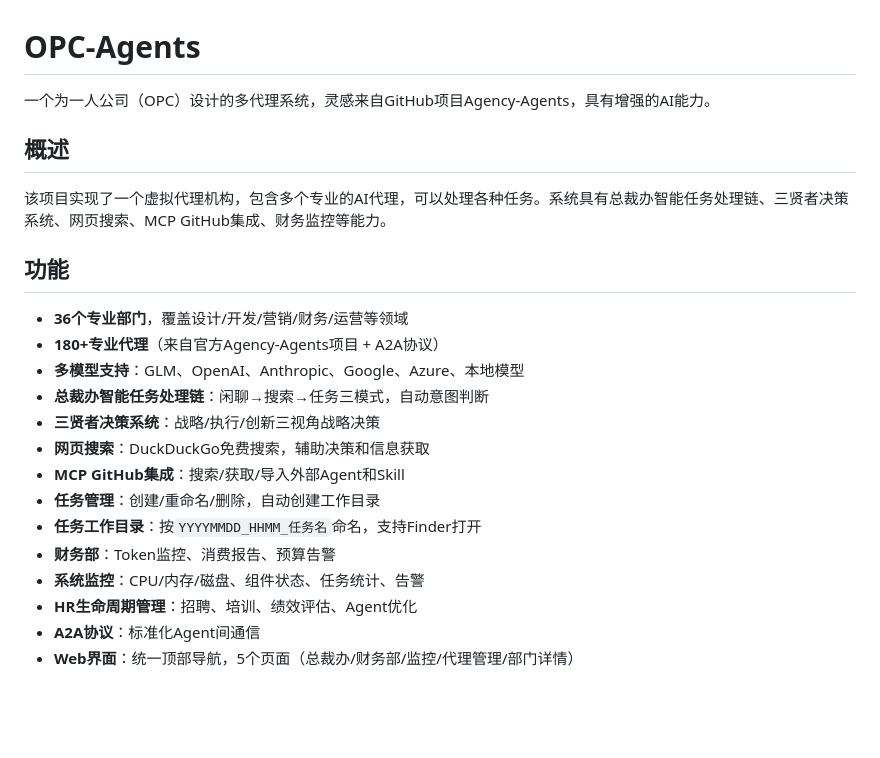
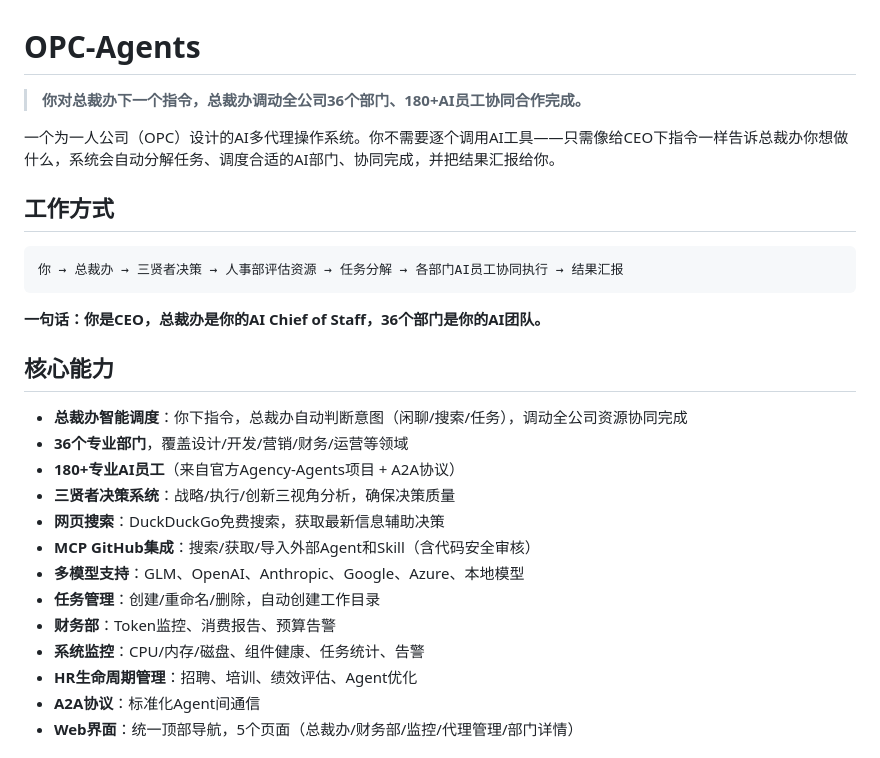
Before and after one commit to lulin70/OPC-Agents, a Markdown page: README.md, the part around the change. GitHub-like rendering; blank space fills up the shorter version.

Commit message:
docs: 强调总裁办调度全公司AI员工协同工作的核心价值

````diff
--- a/README.md
+++ b/README.md
@@ -1,24 +1,29 @@
 # OPC-Agents
 
-一个为一人公司（OPC）设计的多代理系统，灵感来自GitHub项目Agency-Agents，具有增强的AI能力。
+> **你对总裁办下一个指令，总裁办调动全公司36个部门、180+AI员工协同合作完成。**
 
-## 概述
+一个为一人公司（OPC）设计的AI多代理操作系统。你不需要逐个调用AI工具——只需像给CEO下指令一样告诉总裁办你想做什么，系统会自动分解任务、调度合适的AI部门、协同完成，并把结果汇报给你。
 
-该项目实现了一个虚拟代理机构，包含多个专业的AI代理，可以处理各种任务。系统具有总裁办智能任务处理链、三贤者决策系统、网页搜索、MCP GitHub集成、财务监控等能力。
+## 工作方式
 
-## 功能
+```
+你 → 总裁办 → 三贤者决策 → 人事部评估资源 → 任务分解 → 各部门AI员工协同执行 → 结果汇报
+```
 
+**一句话：你是CEO，总裁办是你的AI Chief of Staff，36个部门是你的AI团队。**
+
+## 核心能力
+
+- **总裁办智能调度**：你下指令，总裁办自动判断意图（闲聊/搜索/任务），调动全公司资源协同完成
 - **36个专业部门**，覆盖设计/开发/营销/财务/运营等领域
-- **180+专业代理**（来自官方Agency-Agents项目 + A2A协议）
+- **180+专业AI员工**（来自官方Agency-Agents项目 + A2A协议）
+- **三贤者决策系统**：战略/执行/创新三视角分析，确保决策质量
+- **网页搜索**：DuckDuckGo免费搜索，获取最新信息辅助决策
+- **MCP GitHub集成**：搜索/获取/导入外部Agent和Skill（含代码安全审核）
 - **多模型支持**：GLM、OpenAI、Anthropic、Google、Azure、本地模型
-- **总裁办智能任务处理链**：闲聊→搜索→任务三模式，自动意图判断
-- **三贤者决策系统**：战略/执行/创新三视角战略决策
-- **网页搜索**：DuckDuckGo免费搜索，辅助决策和信息获取
-- **MCP GitHub集成**：搜索/获取/导入外部Agent和Skill
 - **任务管理**：创建/重命名/删除，自动创建工作目录
-- **任务工作目录**：按`YYYYMMDD_HHMM_任务名`命名，支持Finder打开
 - **财务部**：Token监控、消费报告、预算告警
-- **系统监控**：CPU/内存/磁盘、组件状态、任务统计、告警
+- **系统监控**：CPU/内存/磁盘、组件健康、任务统计、告警
 - **HR生命周期管理**：招聘、培训、绩效评估、Agent优化
 - **A2A协议**：标准化Agent间通信
 - **Web界面**：统一顶部导航，5个页面（总裁办/财务部/监控/代理管理/部门详情）
````
Also changed, not shown: README-EN.md (+10 -4 lines).
